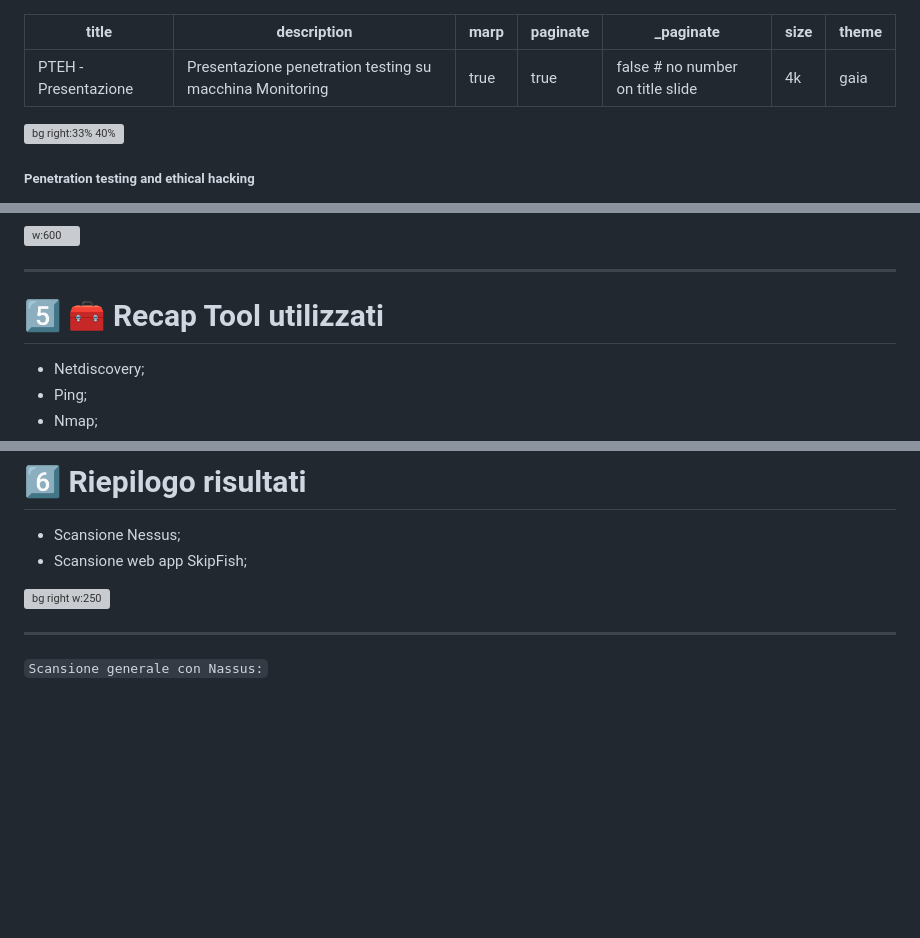
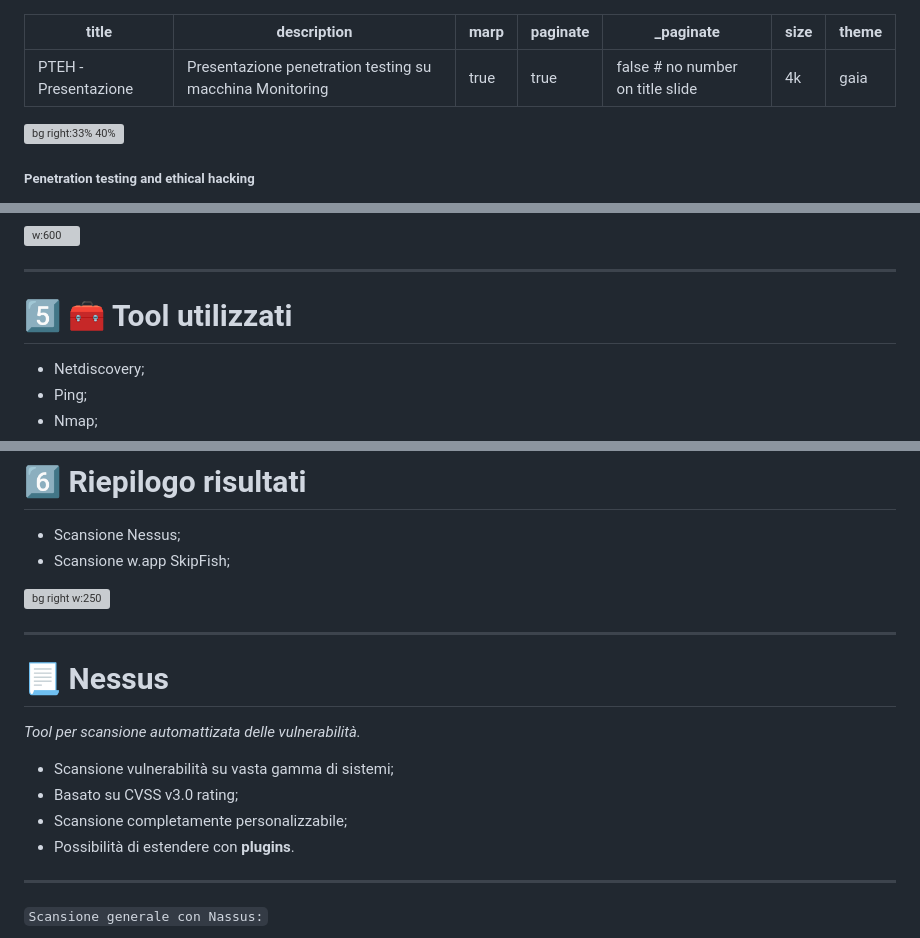
Before and after one commit to GiuseppeDiPalma/giuseppedipalma.github.io, a Markdown page: articles/[PTEH]Presentazione.md, 3 parts joined by grey strips. Rendered like a GitHub page; blank space fills up the shorter version; grey boxes are pictures that could not be loaded.

```diff
--- a/articles/[PTEH]Presentazione.md
+++ b/articles/[PTEH]Presentazione.md
@@ -41,6 +41,8 @@ theme: gaia
 [zabbixMonitor]: img/imgReport/zabbixPIC.png
 [nagiosMonitor]: img/imgReport/nagiosPIC.png
 [targetDiscoverynmap]: img/gif/targetDiscoverywnmap.gif
+[skipfishResScanElenco]: img/imgReport/skipfishSCANblando.png
+[boxscatola]: img/gif/box.gif
 
 ![bg right:33% 40%][logounisa]
 
@@ -284,7 +289,7 @@ set lhost 192.168.19.131 (kali)
 
 ---
 
-# 5️⃣ 🧰  Recap Tool utilizzati <!--fit-->
+# 5️⃣ 🧰 Tool utilizzati
 
 - Netdiscovery;
 - Ping;
@@ -302,9 +307,20 @@ set lhost 192.168.19.131 (kali)
 # 6️⃣ Riepilogo risultati <!--fit-->
 
 - Scansione Nessus;
-- Scansione web app SkipFish;
+- Scansione w.app SkipFish;
 
 ![bg right w:250][scannerGIF]
+
+---
+
+# 📃 Nessus
+
+*Tool per scansione automattizata delle vulnerabilità.*
+
+- Scansione vulnerabilità su vasta gamma di sistemi;
+- Basato su CVSS v3.0 rating;
+- Scansione completamente personalizzabile;
+- Possibilità di estendere con **plugins**.
 
 ---
 
```
Also changed, not shown: other parts of articles/[PTEH]Presentazione.md (+33 -6 lines), articles/img/gif/box.gif (added), 1 other file.
